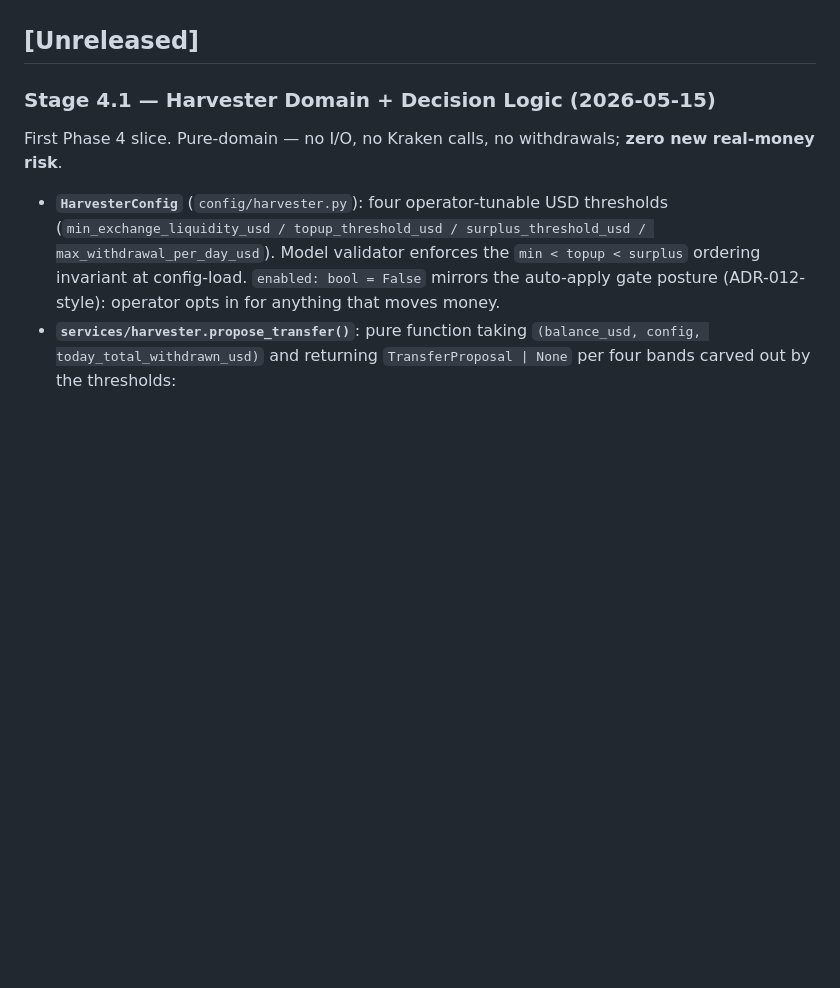
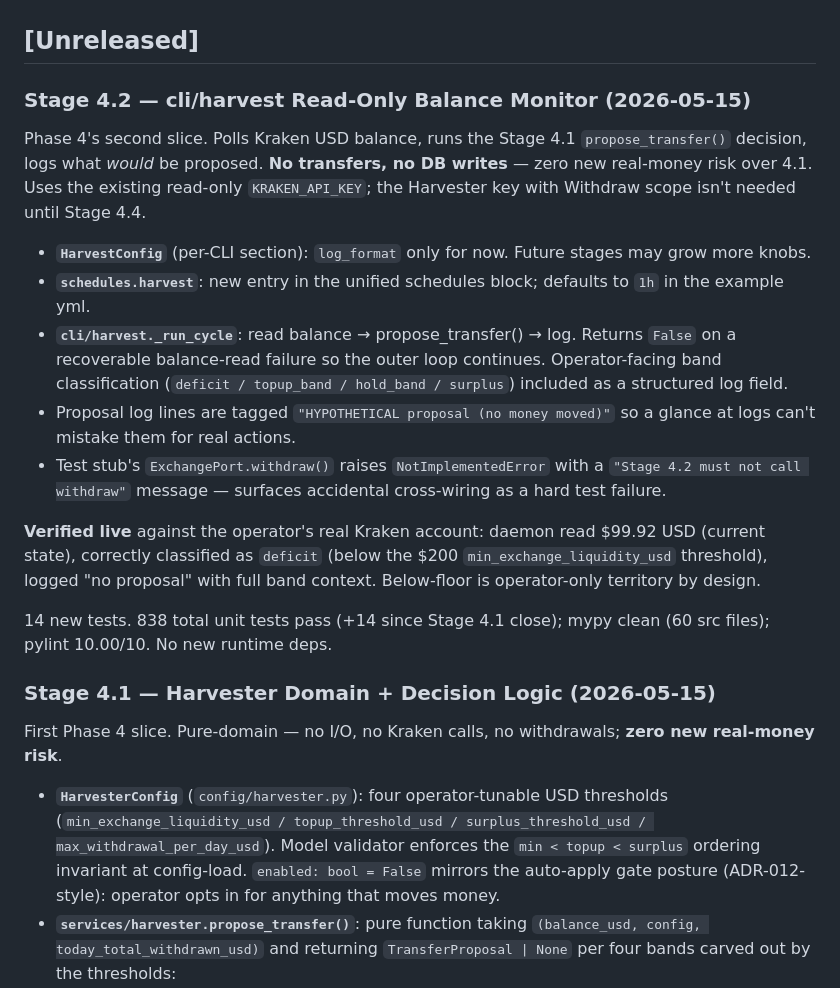
Before and after one commit to CarlDog/wobblebot, a Markdown page: CHANGELOG.md, the part around the change. Rendered like a GitHub page; blank space fills up the shorter version.

```diff
--- a/CHANGELOG.md
+++ b/CHANGELOG.md
@@ -9,6 +9,20 @@ release exists; per-stage receipts in
 canonical completion dates.
 
 ## [Unreleased]
+
+### Stage 4.2 — cli/harvest Read-Only Balance Monitor (2026-05-15)
+
+Phase 4's second slice. Polls Kraken USD balance, runs the Stage 4.1 `propose_transfer()` decision, logs what *would* be proposed. **No transfers, no DB writes** — zero new real-money risk over 4.1. Uses the existing read-only `KRAKEN_API_KEY`; the Harvester key with Withdraw scope isn't needed until Stage 4.4.
+
+- **`HarvestConfig`** (per-CLI section): `log_format` only for now. Future stages may grow more knobs.
+- **`schedules.harvest`**: new entry in the unified schedules block; defaults to `1h` in the example yml.
+- **`cli/harvest._run_cycle`**: read balance → propose_transfer() → log. Returns `False` on a recoverable balance-read failure so the outer loop continues. Operator-facing band classification (`deficit / topup_band / hold_band / surplus`) included as a structured log field.
+- Proposal log lines are tagged `"HYPOTHETICAL proposal (no money moved)"` so a glance at logs can't mistake them for real actions.
+- Test stub's `ExchangePort.withdraw()` raises `NotImplementedError` with a `"Stage 4.2 must not call withdraw"` message — surfaces accidental cross-wiring as a hard test failure.
+
+**Verified live** against the operator's real Kraken account: daemon read $99.92 USD (current state), correctly classified as `deficit` (below the $200 `min_exchange_liquidity_usd` threshold), logged "no proposal" with full band context. Below-floor is operator-only territory by design.
+
+14 new tests. 838 total unit tests pass (+14 since Stage 4.1 close); mypy clean (60 src files); pylint 10.00/10. No new runtime deps.
 
 ### Stage 4.1 — Harvester Domain + Decision Logic (2026-05-15)
 
```
Also changed, not shown: CLAUDE.md (+5 -2 lines), docs/planning/roadmap.md (+1 -1 lines).
